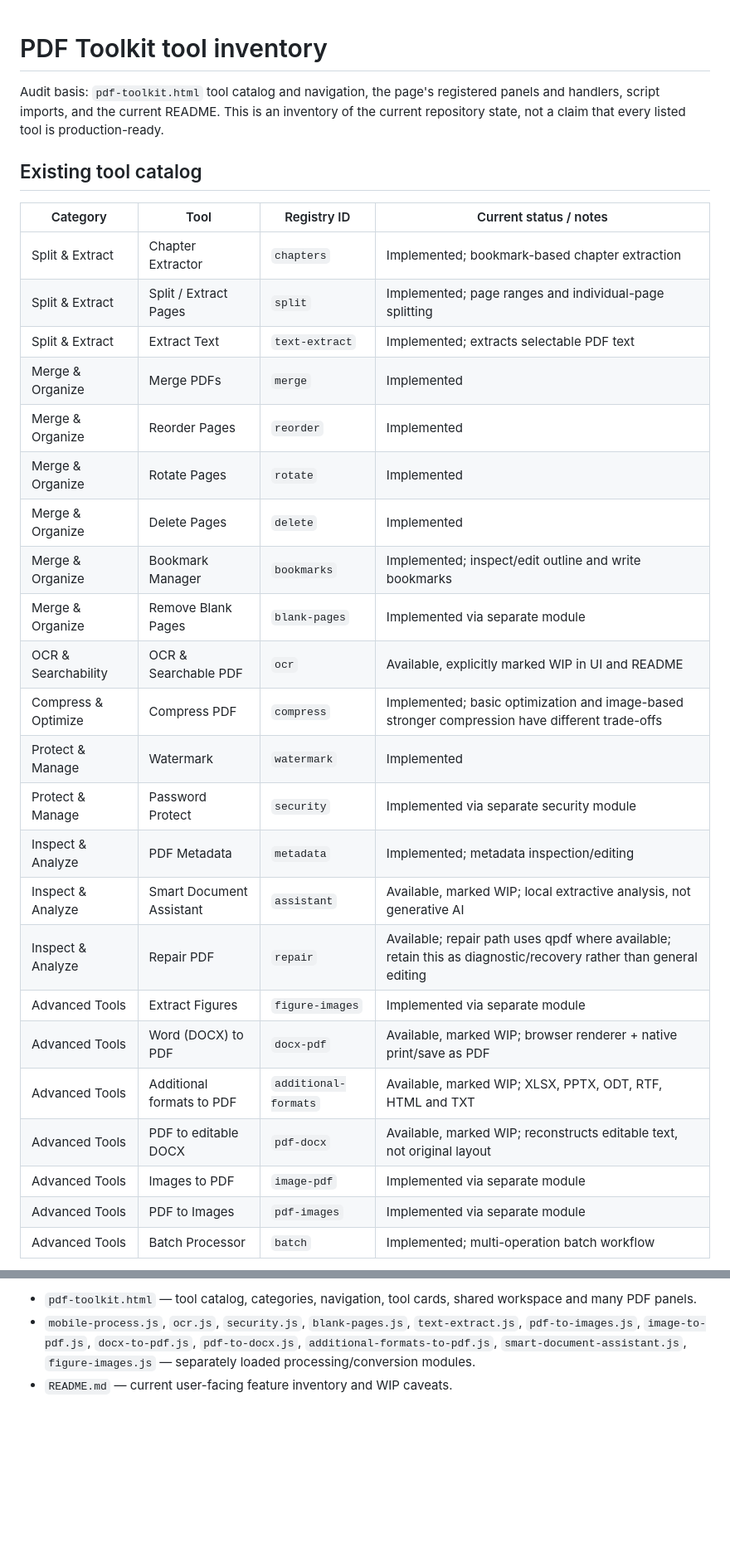
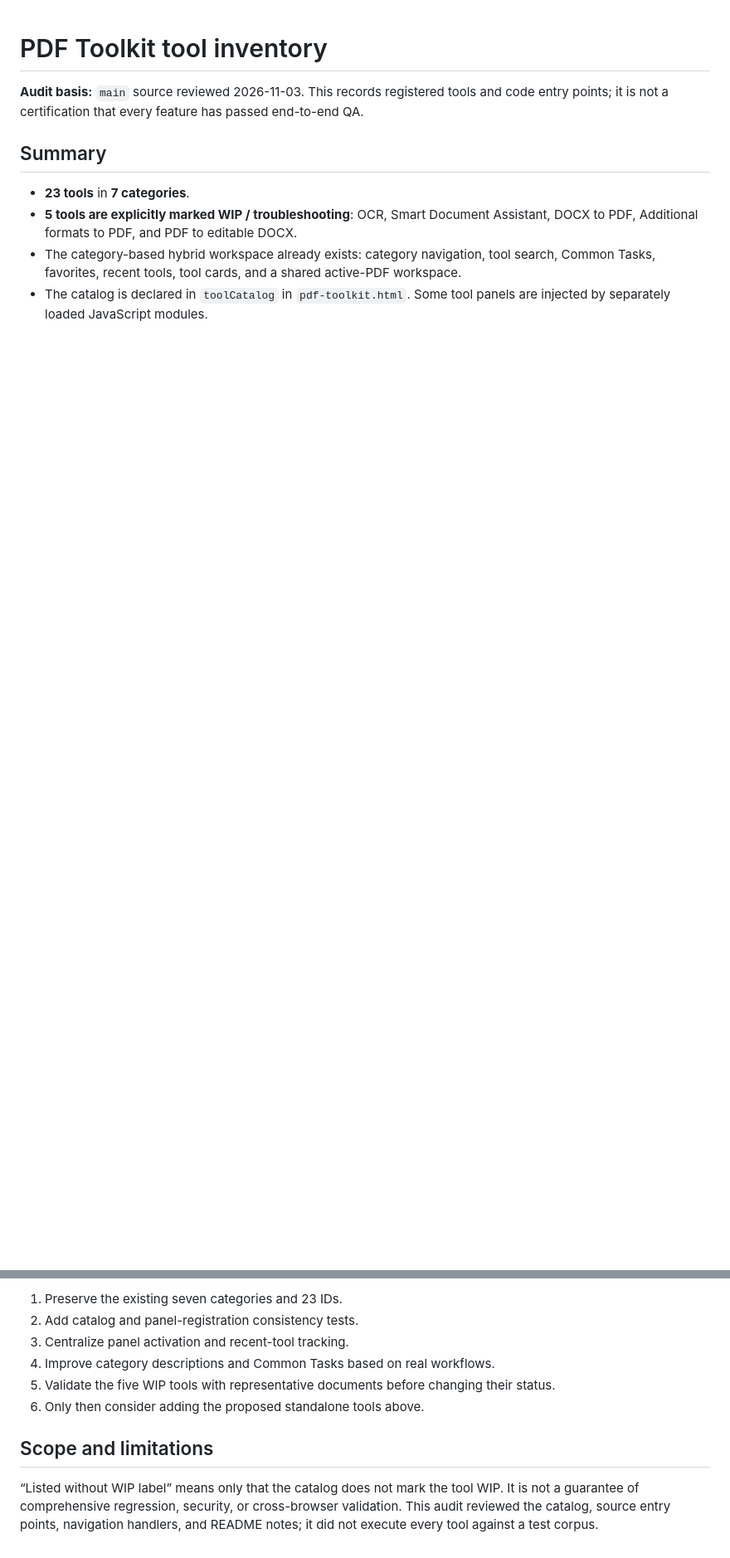
Before and after one commit to mdfl212/pdf-toolkit, a Markdown page: docs/TOOL-INVENTORY.md, 2 parts joined by grey strips. Shown at 83% size. Rendered like a GitHub page; blank space fills up the shorter version.

```diff
--- a/docs/TOOL-INVENTORY.md
+++ b/docs/TOOL-INVENTORY.md
@@ -1,32 +1,11 @@
 # PDF Toolkit tool inventory
 
-Audit basis: `pdf-toolkit.html` tool catalog and navigation, the page's registered panels and handlers, script imports, and the current README. This is an inventory of the current repository state, not a claim that every listed tool is production-ready.
+**Audit basis:** `main` source reviewed 2026-11-03. This records registered tools and code entry points; it is not a certification that every feature has passed end-to-end QA.
 
-## Existing tool catalog
+## Summary
 
-| Category | Tool | Registry ID | Current status / notes |
-|---|---|---|---|
-| Split & Extract | Chapter Extractor | `chapters` | Implemented; bookmark-based chapter extraction |
-| Split & Extract | Split / Extract Pages | `split` | Implemented; page ranges and individual-page splitting |
-| Split & Extract | Extract Text | `text-extract` | Implemented; extracts selectable PDF text |
-| Merge & Organize | Merge PDFs | `merge` | Implemented |
-| Merge & Organize | Reorder Pages | `reorder` | Implemented |
-| Merge & Organize | Rotate Pages | `rotate` | Implemented |
-| Merge & Organize | Delete Pages | `delete` | Implemented |
-| Merge & Organize | Bookmark Manager | `bookmarks` | Implemented; inspect/edit outline and write bookmarks |
-| Merge & Organize | Remove Blank Pages | `blank-pages` | Implemented via separate module |
-| OCR & Searchability | OCR & Searchable PDF | `ocr` | Available, explicitly marked WIP in UI and README |
-| Compress & Optimize | Compress PDF | `compress` | Implemented; basic optimization and image-based stronger compression have different trade-offs |
-| Protect & Manage | Watermark | `watermark` | Implemented |
-| Protect & Manage | Password Protect | `security` | Implemented via separate security module |
-| Inspect & Analyze | PDF Metadata | `metadata` | Implemented; metadata inspection/editing |
-| Inspect & Analyze | Smart Document Assistant | `assistant` | Available, marked WIP; local extractive analysis, not generative AI |
-| Inspect & Analyze | Repair PDF | `repair` | Available; repair path uses qpdf where available; retain this as diagnostic/recovery rather than general editing |
-| Advanced Tools | Extract Figures | `figure-images` | Implemented via separate module |
-| Advanced Tools | Word (DOCX) to PDF | `docx-pdf` | Available, marked WIP; browser renderer + native print/save as PDF |
-| Advanced Tools | Additional formats to PDF | `additional-formats` | Available, marked WIP; XLSX, PPTX, ODT, RTF, HTML and TXT |
-| Advanced Tools | PDF to editable DOCX | `pdf-docx` | Available, marked WIP; reconstructs editable text, not original layout |
-| Advanced Tools | Images to PDF | `image-pdf` | Implemented via separate module |
-| Advanced Tools | PDF to Images | `pdf-images` | Implemented via separate module |
-| Advanced Tools | Batch Processor | `batch` | Implemented; multi-operation batch workflow |
+- **23 tools** in **7 categories**.
+- **5 tools are explicitly marked WIP / troubleshooting**: OCR, Smart Document Assistant, DOCX to PDF, Additional formats to PDF, and PDF to editable DOCX.
+- The category-based hybrid workspace already exists: category navigation, tool search, Common Tasks, favorites, recent tools, tool cards, and a shared active-PDF workspace.
+- The catalog is declared in `toolCatalog` in `pdf-toolkit.html`. Some tool panels are injected by separately loaded JavaScript modules.
 
@@ -80,4 +96,11 @@ Some related functionality may be achievable indirectly in existing workflows; t
 
-- `pdf-toolkit.html` — tool catalog, categories, navigation, tool cards, shared workspace and many PDF panels.
-- `mobile-process.js`, `ocr.js`, `security.js`, `blank-pages.js`, `text-extract.js`, `pdf-to-images.js`, `image-to-pdf.js`, `docx-to-pdf.js`, `pdf-to-docx.js`, `additional-formats-to-pdf.js`, `smart-document-assistant.js`, `figure-images.js` — separately loaded processing/conversion modules.
-- `README.md` — current user-facing feature inventory and WIP caveats.
+1. Preserve the existing seven categories and 23 IDs.
+2. Add catalog and panel-registration consistency tests.
+3. Centralize panel activation and recent-tool tracking.
+4. Improve category descriptions and Common Tasks based on real workflows.
+5. Validate the five WIP tools with representative documents before changing their status.
+6. Only then consider adding the proposed standalone tools above.
+
+## Scope and limitations
+
+“Listed without WIP label” means only that the catalog does not mark the tool WIP. It is not a guarantee of comprehensive regression, security, or cross-browser validation. This audit reviewed the catalog, source entry points, navigation handlers, and README notes; it did not execute every tool against a test corpus.
```
Also changed, not shown: other parts of docs/TOOL-INVENTORY.md (+68 -31 lines).
